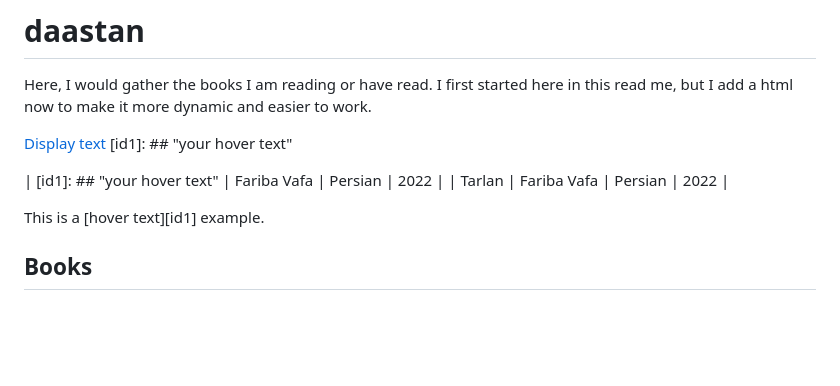
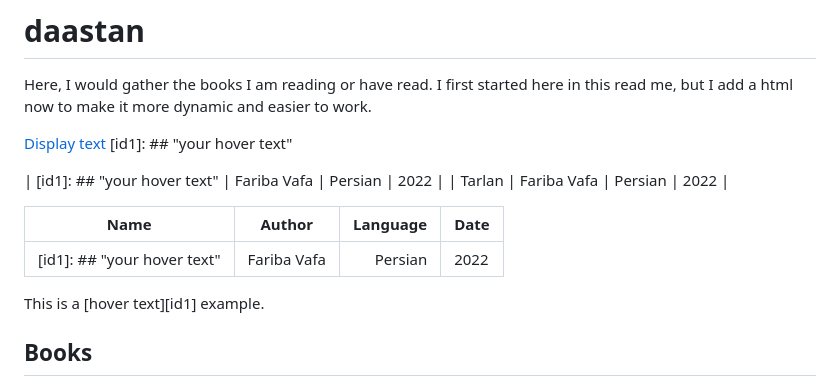
Before and after one commit to daastanha/daastanha.github.io, a Markdown page: README.md, the part around the change. Drawn GitHub-style; blank space fills up the shorter version.

```diff
--- a/README.md
+++ b/README.md
@@ -9,6 +9,10 @@ and easier to work.
 
 | [id1]: ## "your hover text" | Fariba Vafa | Persian | 2022 |
 | Tarlan | Fariba Vafa | Persian | 2022 |
+
+| Name        | Author   |  Language  |  Date   |
+| ------------- |:-------------:| -----:| --- |
+| [id1]: ## "your hover text" | Fariba Vafa | Persian | 2022 |
 
 This is a [hover text][id1] example.
 
```
